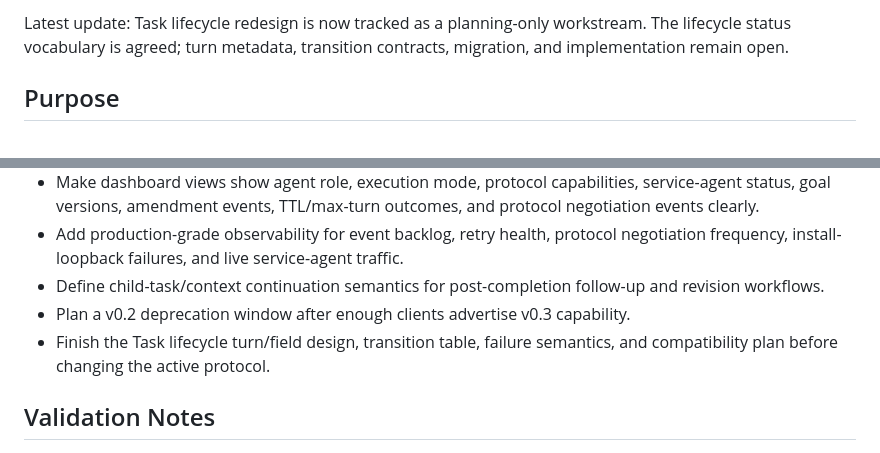
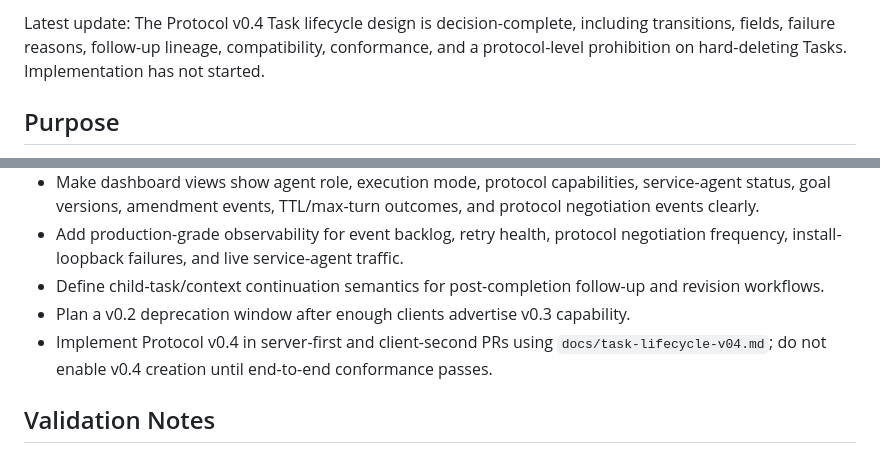
Before and after one commit to ZilingXie/agentRelay, a Markdown page: server_plan.md, 2 parts joined by grey strips. GitHub-like rendering.

```diff
--- a/server_plan.md
+++ b/server_plan.md
@@ -6,5 +6,5 @@ Status date: 2026-07-14.
 
-Latest update: Task lifecycle redesign is now tracked as a planning-only workstream. The lifecycle status vocabulary is agreed; turn metadata, transition contracts, migration, and implementation remain open.
+Latest update: The Protocol v0.4 Task lifecycle design is decision-complete, including transitions, fields, failure reasons, follow-up lineage, compatibility, conformance, and a protocol-level prohibition on hard-deleting Tasks. Implementation has not started.
 
 ## Purpose
 
@@ -133,7 +96,7 @@ Open design items:
 - Add production-grade observability for event backlog, retry health, protocol negotiation frequency, install-loopback failures, and live service-agent traffic.
 - Define child-task/context continuation semantics for post-completion follow-up and revision workflows.
 - Plan a v0.2 deprecation window after enough clients advertise v0.3 capability.
-- Finish the Task lifecycle turn/field design, transition table, failure semantics, and compatibility plan before changing the active protocol.
+- Implement Protocol v0.4 in server-first and client-second PRs using `docs/task-lifecycle-v04.md`; do not enable v0.4 creation until end-to-end conformance passes.
 
 ## Validation Notes
 
```
Also changed, not shown: other parts of server_plan.md (+11 -48 lines), README.md (+1 -0 lines), docs/task-lifecycle-v04.md (added, +393 -0 lines).
